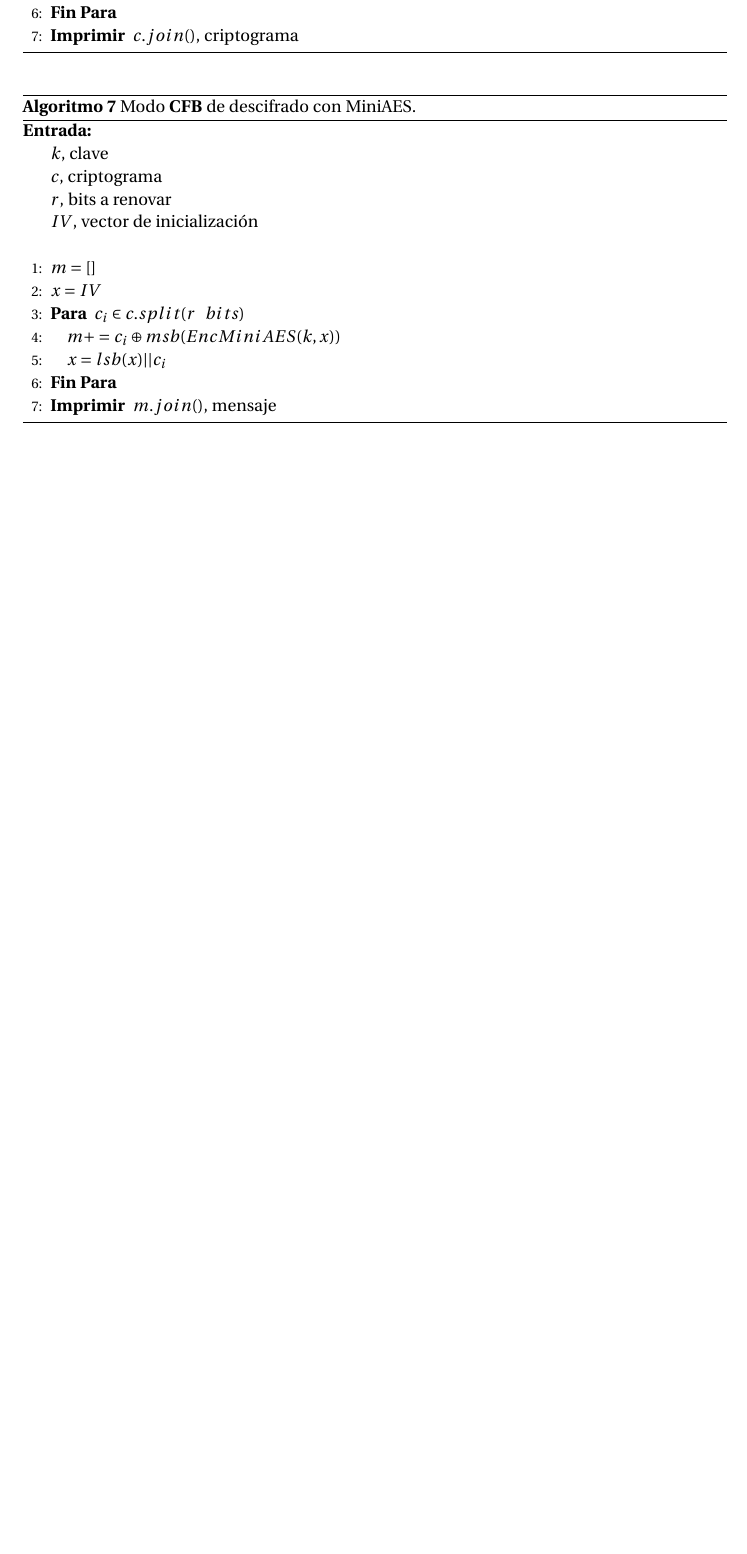
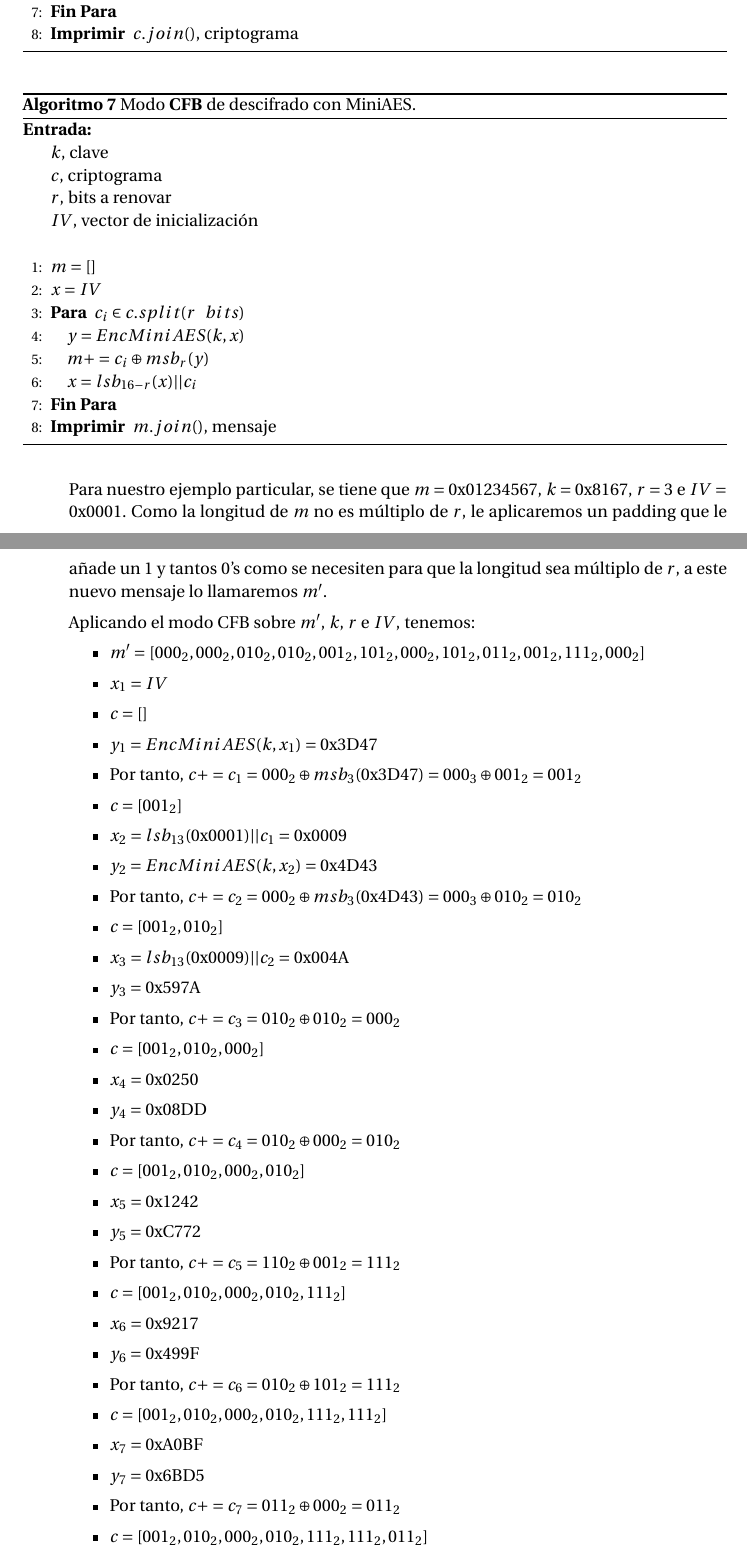
Before and after one commit to oxcar103/Practicas-TNC, a LaTeX document (Criptografía/Memoria.tex, which reads Criptografía/Ejercicio1.tex): part of page 7 of 7 before the commit and two parts of pages 7 and 8 of 9 after it, the two joined at a grey line, cut so that both start at the same text, the shorter picture padded with empty space. Compiled offline with pdfLaTeX.

Commit message:
Resultados de CFB

```diff
--- a/Criptografía/Ejercicio1.tex
+++ b/Criptografía/Ejercicio1.tex
@@ -191,8 +191,9 @@
 				\STATE{\texttt{$c = []$}}
 				\STATE{\texttt{$x = IV$}}
 				\FOR{\texttt{$m_i \in m.split(r\ bits)$}}
-					\STATE{\texttt{$c += c_i = m_i \oplus msb(EncMiniAES(k, x))$}}
-					\STATE{\texttt{$x = lsb(x) || c_i$}}
+					\STATE{\texttt{$y = EncMiniAES(k, x)$}}
+					\STATE{\texttt{$c += c_i = m_i \oplus msb_r(y)$}}
+					\STATE{\texttt{$x = lsb_{16-r}(x) || c_i$}}
 				\ENDFOR
 				\PRINT{\texttt{$c.join()$}, criptograma}
 			\end{algorithmic}
@@ -209,11 +210,51 @@
 				\STATE{\texttt{$m = []$}}
 				\STATE{\texttt{$x = IV$}}
 				\FOR{\texttt{$c_i \in c.split(r\ bits)$}}
-					\STATE{\texttt{$m += c_i \oplus msb(EncMiniAES(k, x))$}}
-					\STATE{\texttt{$x = lsb(x) || c_i$}}
+					\STATE{\texttt{$y = EncMiniAES(k, x)$}}
+					\STATE{\texttt{$m += c_i \oplus msb_r(y)$}}
+					\STATE{\texttt{$x = lsb_{16-r}(x) || c_i$}}
 				\ENDFOR
 				\PRINT{\texttt{$m.join()$}, mensaje}
 			\end{algorithmic}
 			\caption{Modo \textbf{CFB} de descifrado con MiniAES.}
 			\label{DecCFB}
 		\end{algorithm}
+
+		Para nuestro ejemplo particular, se tiene que $m = \mathrm{0x01234567}$, $k = \mathrm{0x8167}$,
+		$r = 3$ e $IV = \mathrm{0x0001}$. Como la longitud de $m$ no es múltiplo de $r$, le aplicaremos un
+		padding que le añade un $1$ y tantos $0$'s como se necesiten para que la longitud sea múltiplo de
+		$r$, a este nuevo mensaje lo llamaremos $m'$.
+
+		Aplicando el modo CFB sobre $m'$, $k$, $r$ e $IV$, tenemos:
+		\begin{itemize}
+			\item $m' = [000_2, 000_2, 010_2, 010_2, 001_2, 101_2, 000_2, 101_2, 011_2, 001_2, 111_2, 000_2]$
+			\item $x_1 = IV$
+			\item $c = []$
+			\item $y_1 = EncMiniAES(k, x_1) = \mathrm{0x3D47}$
+			\item Por tanto, $c += c_1 = 000_2 \oplus msb_3(\mathrm{0x3D47}) = 000_3 \oplus 001_2 = 001_2$
+			\item $c = [001_2]$
+			\item $x_2 = lsb_{13}(\mathrm{0x0001}) || c_1 = \mathrm{0x0009}$
+			\item $y_2 = EncMiniAES(k, x_2) = \mathrm{0x4D43}$
+			\item Por tanto, $c += c_2 = 000_2 \oplus msb_3(\mathrm{0x4D43}) = 000_3 \oplus 010_2 = 010_2$
+			\item $c = [001_2, 010_2]$
+			\item $x_3 = lsb_{13}(\mathrm{0x0009}) || c_2 = \mathrm{0x004A}$
+			\item $y_3 = \mathrm{0x597A}$
+			\item Por tanto, $c += c_3 = 010_2 \oplus 010_2 = 000_2$
+			\item $c = [001_2, 010_2, 000_2]$
+			\item $x_4 = \mathrm{0x0250}$
+			\item $y_4 = \mathrm{0x08DD}$
+			\item Por tanto, $c += c_4 = 010_2 \oplus 000_2 = 010_2$
+			\item $c = [001_2, 010_2, 000_2, 010_2]$
+			\item $x_5 = \mathrm{0x1242}$
+			\item $y_5 = \mathrm{0xC772}$
+			\item Por tanto, $c += c_5 = 110_2 \oplus 001_2 = 111_2$
+			\item $c = [001_2, 010_2, 000_2, 010_2, 111_2]$
+			\item $x_6 = \mathrm{0x9217}$
+			\item $y_6 = \mathrm{0x499F}$
+			\item Por tanto, $c += c_6 = 010_2 \oplus 101_2 = 111_2$
+			\item $c = [001_2, 010_2, 000_2, 010_2, 111_2, 111_2]$
+			\item $x_7 = \mathrm{0xA0BF}$
+			\item $y_7 = \mathrm{0x6BD5}$
+			\item Por tanto, $c += c_7 = 011_2 \oplus 000_2 = 011_2$
+			\item $c = [001_2, 010_2, 000_2, 010_2, 111_2, 111_2, 011_2]$
+			\item $x_8 = \mathrm{0x05FB}$
```
Also changed, not shown: Criptografía/Ejercicio1.tex (27 more changed lines).
